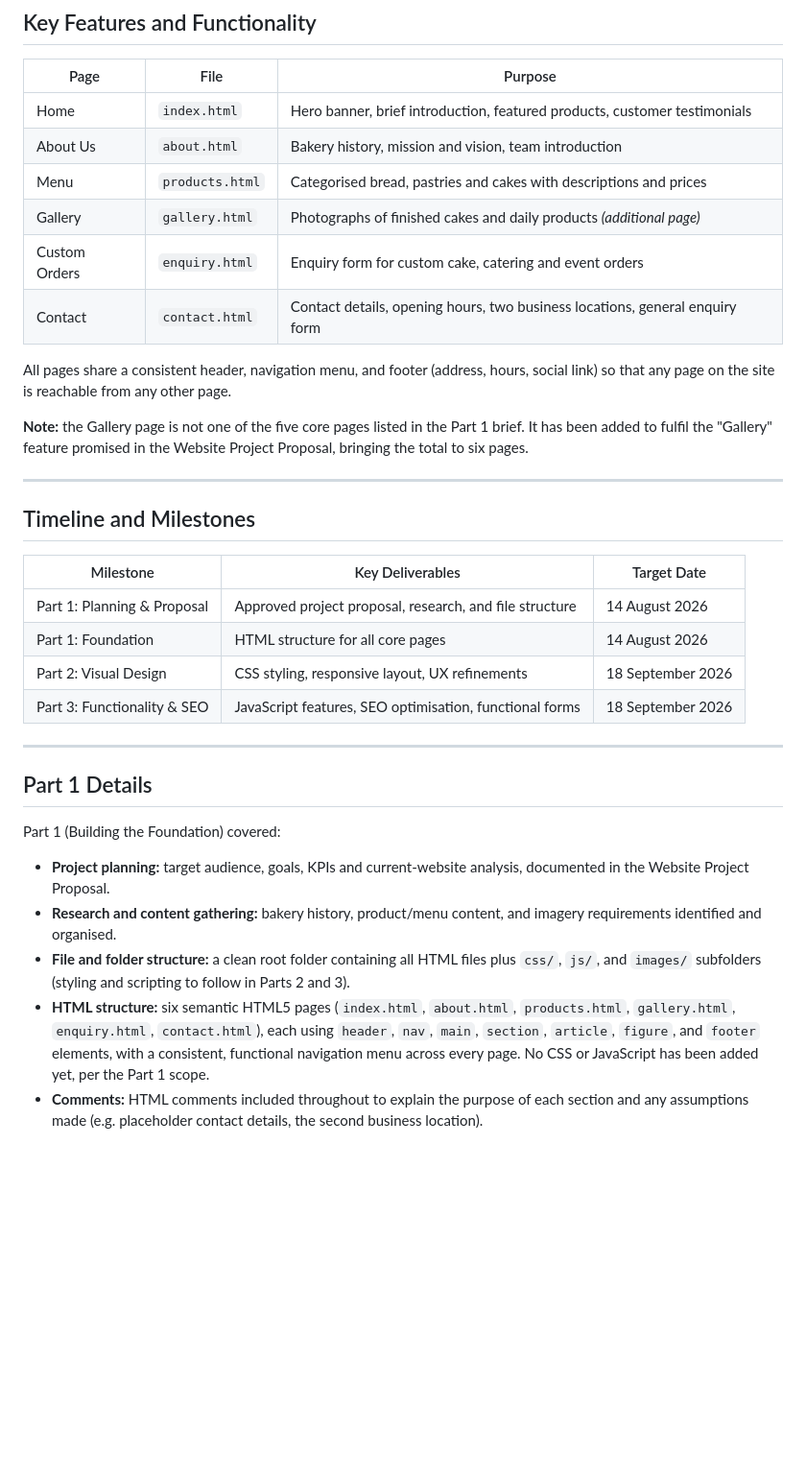
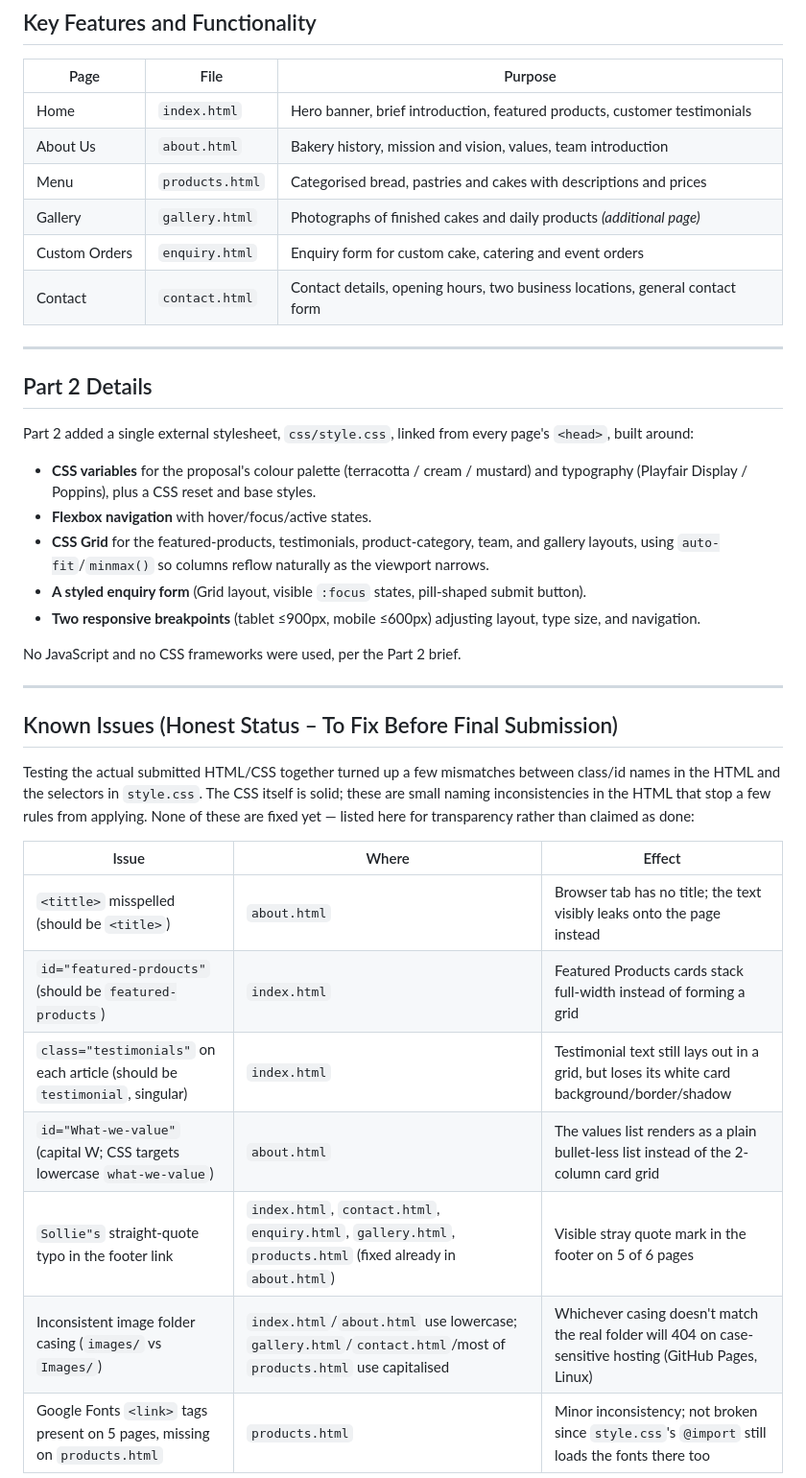
Before and after one commit to Nhlayiseko/solliesbakery, a Markdown page: README.MD, the part around one of its changes. Shown at 96% size. Rendered like a GitHub page; blank space fills up the shorter version.

```diff
--- a/README.MD
+++ b/README.MD
@@ -54,46 +53,46 @@ media. Specific goals include:
 | Page | File | Purpose |
 |---|---|---|
 | Home | `index.html` | Hero banner, brief introduction, featured products, customer testimonials |
-| About Us | `about.html` | Bakery history, mission and vision, team introduction |
+| About Us | `about.html` | Bakery history, mission and vision, values, team introduction |
 | Menu | `products.html` | Categorised bread, pastries and cakes with descriptions and prices |
 | Gallery | `gallery.html` | Photographs of finished cakes and daily products *(additional page)* |
 | Custom Orders | `enquiry.html` | Enquiry form for custom cake, catering and event orders |
-| Contact | `contact.html` | Contact details, opening hours, two business locations, general enquiry form |
-
-All pages share a consistent header, navigation menu, and footer (address, hours, social link) so
-that any page on the site is reachable from any other page.
-
-**Note:** the Gallery page is not one of the five core pages listed in the Part 1 brief. It has
-been added to fulfil the "Gallery" feature promised in the Website Project Proposal, bringing the
-total to six pages.
+| Contact | `contact.html` | Contact details, opening hours, two business locations, general contact form |
 
 ---
 
-## Timeline and Milestones
+## Part 2 Details
 
-| Milestone | Key Deliverables | Target Date |
-|---|---|---|
-| Part 1: Planning & Proposal | Approved project proposal, research, and file structure | 14 August 2026 |
-| Part 1: Foundation | HTML structure for all core pages | 14 August 2026 |
-| Part 2: Visual Design | CSS styling, responsive layout, UX refinements | 18 September 2026 |
-| Part 3: Functionality & SEO | JavaScript features, SEO optimisation, functional forms | 18 September 2026 |
+Part 2 added a single external stylesheet, `css/style.css`, linked from every page's `<head>`,
+built around:
+
+- **CSS variables** for the proposal's colour palette (terracotta / cream / mustard) and
+  typography (Playfair Display / Poppins), plus a CSS reset and base styles.
+- **Flexbox navigation** with hover/focus/active states.
+- **CSS Grid** for the featured-products, testimonials, product-category, team, and gallery
+  layouts, using `auto-fit`/`minmax()` so columns reflow naturally as the viewport narrows.
+- **A styled enquiry form** (Grid layout, visible `:focus` states, pill-shaped submit button).
+- **Two responsive breakpoints** (tablet ≤900px, mobile ≤600px) adjusting layout, type size, and
+  navigation.
+
+No JavaScript and no CSS frameworks were used, per the Part 2 brief.
 
 ---
 
-## Part 1 Details
+## Known Issues (Honest Status &ndash; To Fix Before Final Submission)
 
-Part 1 (Building the Foundation) covered:
+Testing the actual submitted HTML/CSS together turned up a few mismatches between class/id names
+in the HTML and the selectors in `style.css`. The CSS itself is solid; these are small naming
+inconsistencies in the HTML that stop a few rules from applying. None of these are fixed yet —
+listed here for transparency rather than claimed as done:
 
-- **Project planning:** target audience, goals, KPIs and current-website analysis, documented in
-  the Website Project Proposal.
-- **Research and content gathering:** bakery history, product/menu content, and imagery
-  requirements identified and organised.
-- **File and folder structure:** a clean root folder containing all HTML files plus `css/`, `js/`,
-  and `images/` subfolders (styling and scripting to follow in Parts 2 and 3).
-- **HTML structure:** six semantic HTML5 pages (`index.html`, `about.html`, `products.html`,
-  `gallery.html`, `enquiry.html`, `contact.html`), each using `header`, `nav`, `main`, `section`,
-  `article`, `figure`, and `footer` elements, with a consistent, functional navigation menu across
-  every page. No CSS or JavaScript has been added yet, per the Part 1 scope.
-- **Comments:** HTML comments included throughout to explain the purpose of each section and any
-  assumptions made (e.g. placeholder contact details, the second business location).
+| Issue | Where | Effect |
+|---|---|---|
+| `<tittle>` misspelled (should be `<title>`) | `about.html` | Browser tab has no title; the text visibly leaks onto the page instead |
+| `id="featured-prdoucts"` (should be `featured-products`) | `index.html` | Featured Products cards stack full-width instead of forming a grid |
+| `class="testimonials"` on each article (should be `testimonial`, singular) | `index.html` | Testimonial text still lays out in a grid, but loses its white card background/border/shadow |
+| `id="What-we-value"` (capital W; CSS targets lowercase `what-we-value`) | `about.html` | The values list renders as a plain bullet-less list instead of the 2-column card grid |
+| `Sollie"s` straight-quote typo in the footer link | `index.html`, `contact.html`, `enquiry.html`, `gallery.html`, `products.html` (fixed already in `about.html`) | Visible stray quote mark in the footer on 5 of 6 pages |
+| Inconsistent image folder casing (`images/` vs `Images/`) | `index.html`/`about.html` use lowercase; `gallery.html`/`contact.html`/most of `products.html` use capitalised | Whichever casing doesn't match the real folder will 404 on case-sensitive hosting (GitHub Pages, Linux) |
+| Google Fonts `<link>` tags present on 5 pages, missing on `products.html` | `products.html` | Minor inconsistency; not broken since `style.css`'s `@import` still loads the fonts there too |
 
```
Also changed, not shown: other parts of README.MD (+57 -55 lines), docs/screenshots/index-desktop.png (added), docs/screenshots/index-mobile.png (added), docs/screenshots/index-tablet.png (added).
